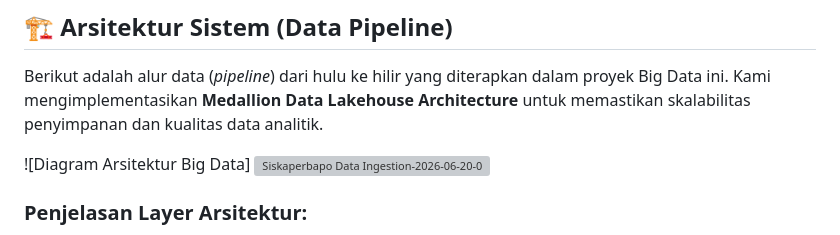
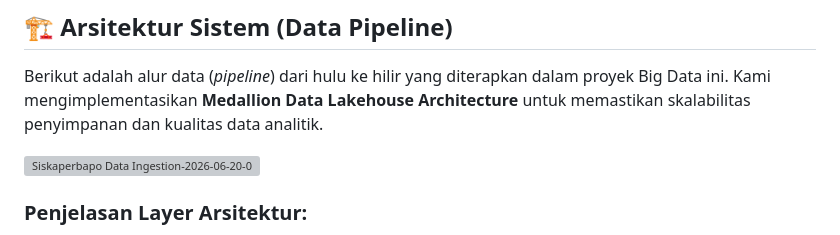
Before and after one commit to SakaSinatrya/FP-BigData-Kelompok-7, a Markdown page: README.md, the part around the change. Rendered like a GitHub page; grey boxes are pictures that could not be loaded.

Commit message:
Fix image tag formatting in README.md

```diff
--- a/README.md
+++ b/README.md
@@ -262,7 +262,7 @@ Buka browser ke `http://localhost:5000` untuk visualisasi real-time data kurs da
 
 Berikut adalah alur data (*pipeline*) dari hulu ke hilir yang diterapkan dalam proyek Big Data ini. Kami mengimplementasikan **Medallion Data Lakehouse Architecture** untuk memastikan skalabilitas penyimpanan dan kualitas data analitik.
 
-![Diagram Arsitektur Big Data] <img width="1996" height="5523" alt="Siskaperbapo Data Ingestion-2026-06-20-081107" src="https://github.com/user-attachments/assets/bed6ca3f-9a8b-4eb4-b327-b4420863b2d5" />
+<img width="1996" height="5523" alt="Siskaperbapo Data Ingestion-2026-06-20-081107" src="https://github.com/user-attachments/assets/bed6ca3f-9a8b-4eb4-b327-b4420863b2d5" />
 
 
 ### Penjelasan Layer Arsitektur:
```
